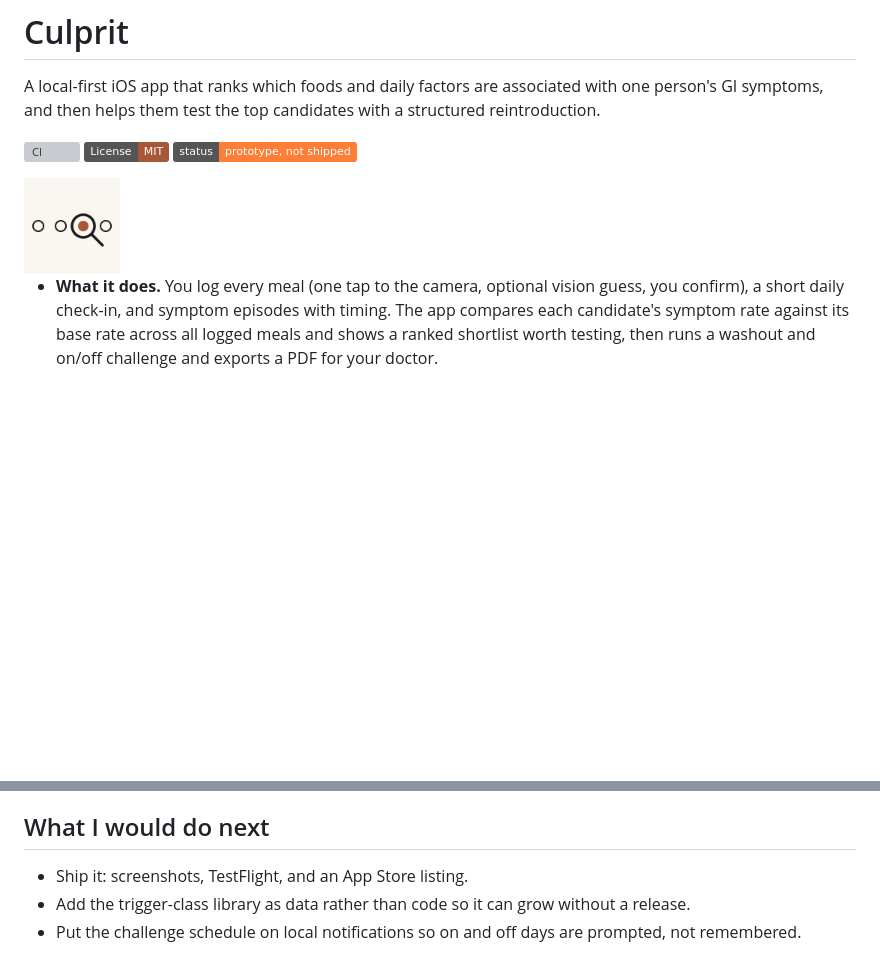
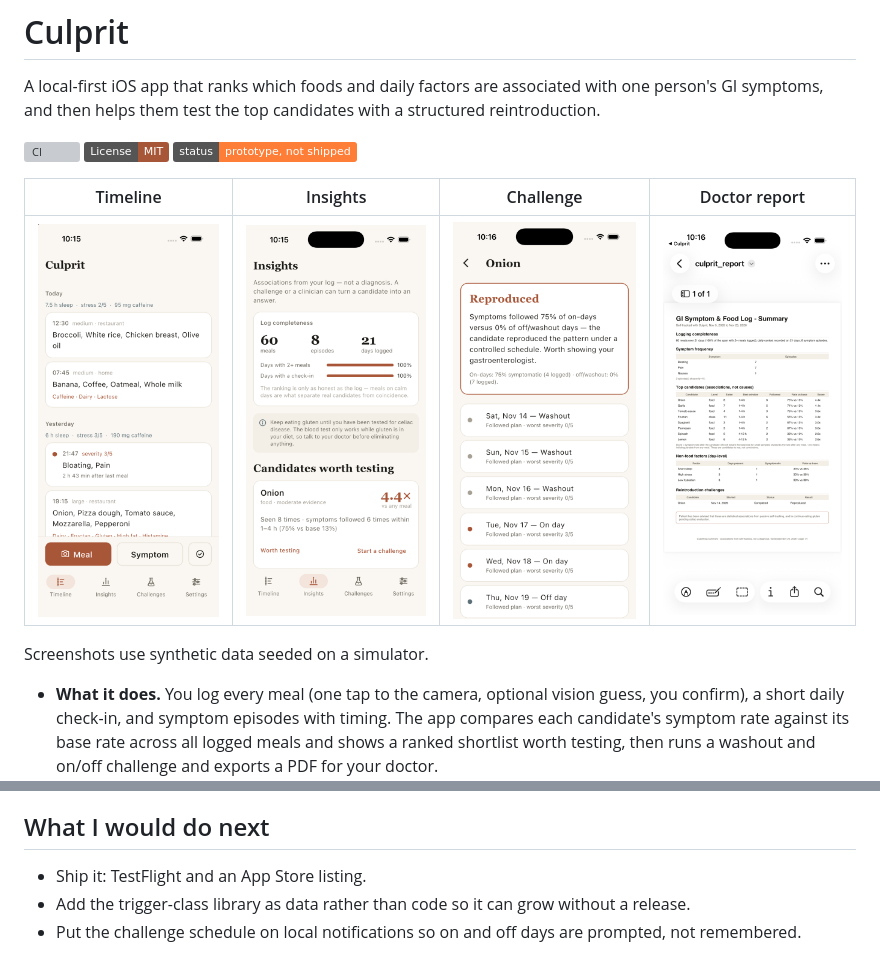
Before and after one commit to MaclaneZich/culprit, a Markdown page: README.md, 2 parts joined by grey strips. GitHub-like rendering; pictures changed too: docs/screenshots/challenge.png (added), docs/screenshots/doctor-report.png (added), docs/screenshots/insights.png (added); badges without logos; blank space fills up the shorter version; grey boxes are pictures that could not be loaded.

Commit message:
Add simulator screenshots and raise the iOS deployment target to 15.0
Xcode 27 refuses deployment targets below 15.0, so the Runner project and
the CocoaPods platform now target 15.0 and the Podfile pins the pods to
the same. The four screenshots were captured on an iPhone 17 Pro simulator
from a synthetic 21-day log.

```diff
--- a/README.md
+++ b/README.md
@@ -6,7 +6,11 @@ A local-first iOS app that ranks which foods and daily factors are associated wi
 [![License: MIT](https://img.shields.io/badge/License-MIT-A85638.svg)](LICENSE)
 ![Status](https://img.shields.io/badge/status-prototype%2C%20not%20shipped-orange)
 
-<img src="assets/brand/app_icon_1024.png" width="96" alt="Culprit app icon">
+| Timeline | Insights | Challenge | Doctor report |
+|---|---|---|---|
+| <img src="docs/screenshots/timeline.png" width="200" alt="Timeline of meals, check-ins and a symptom episode"> | <img src="docs/screenshots/insights.png" width="200" alt="Ranked candidates with rate versus base rate"> | <img src="docs/screenshots/challenge.png" width="200" alt="Completed reintroduction challenge readout"> | <img src="docs/screenshots/doctor-report.png" width="200" alt="One-page PDF summary for a clinician"> |
+
+Screenshots use synthetic data seeded on a simulator.
 
 - **What it does.** You log every meal (one tap to the camera, optional vision guess, you confirm), a short daily check-in, and symptom episodes with timing. The app compares each candidate's symptom rate against its base rate across all logged meals and shows a ranked shortlist worth testing, then runs a washout and on/off challenge and exports a PDF for your doctor.
 - **What I built.** Solo build, Flutter and Dart. A pure-Dart analysis engine with no Flutter imports, a Drift database with migrations from day one, an optional LLM layer that only narrates numbers already computed, and a test that fails the build if causal language reaches the user.
@@ -104,7 +108,7 @@ CI runs these on every push and pull request, regenerates the Drift code and fai
 
 ## What I would do next
 
-- Ship it: screenshots, TestFlight, and an App Store listing.
+- Ship it: TestFlight and an App Store listing.
 - Add the trigger-class library as data rather than code so it can grow without a release.
 - Put the challenge schedule on local notifications so on and off days are prompted, not remembered.
 
```
Also changed, not shown: 6 other files.
